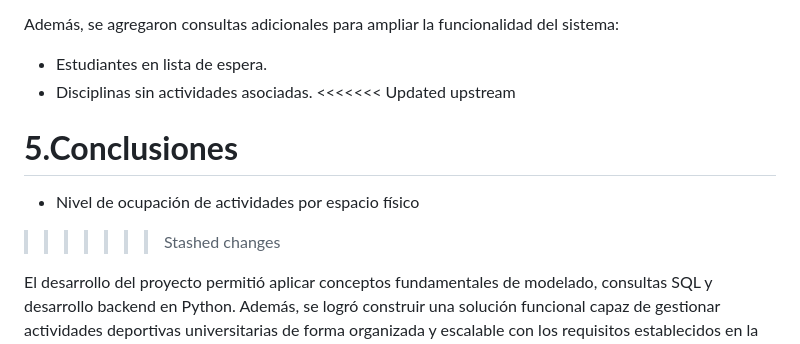
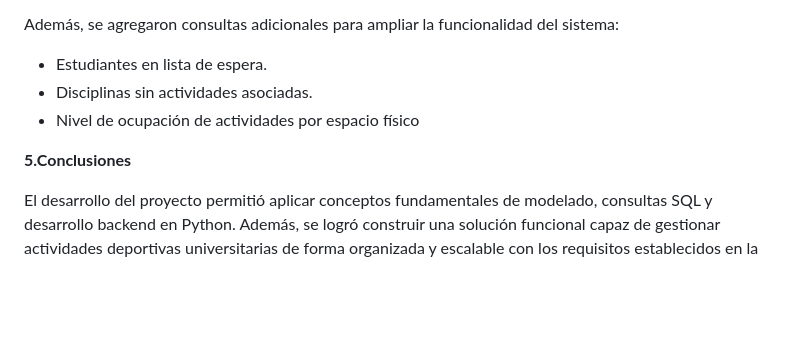
Before and after one commit to GasparMenesses/NewProyectBBDD, a Markdown page: NewProyectBBDD/Documentacion/Informe grupal.md, the part around the change. Rendered like a GitHub page; blank space fills up the shorter version.

Commit message:
Añadimos consulta que faltaba  en informe grupal

```diff
--- a/NewProyectBBDD/Documentacion/Informe grupal.md
+++ b/NewProyectBBDD/Documentacion/Informe grupal.md
@@ -61,12 +61,9 @@ Además, se agregaron consultas adicionales para ampliar la funcionalidad del si
 
 - Estudiantes en lista de espera.
 - Disciplinas sin actividades asociadas.
-<<<<<<< Updated upstream
+- Nivel de ocupación de actividades por espacio físico
 
 **5.Conclusiones**
-=======
-- Nivel de ocupación de actividades por espacio físico
->>>>>>> Stashed changes
 
 El desarrollo del proyecto permitió aplicar conceptos fundamentales de modelado, consultas SQL y desarrollo backend en Python.
 Además, se logró construir una solución funcional capaz de gestionar actividades deportivas universitarias de forma organizada y escalable con los requisitos establecidos en la consigna.
```
